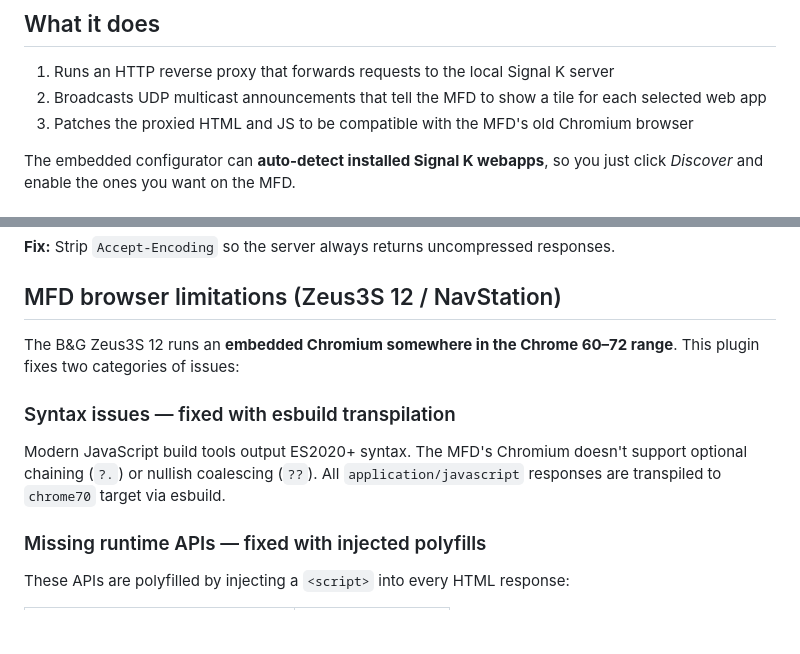
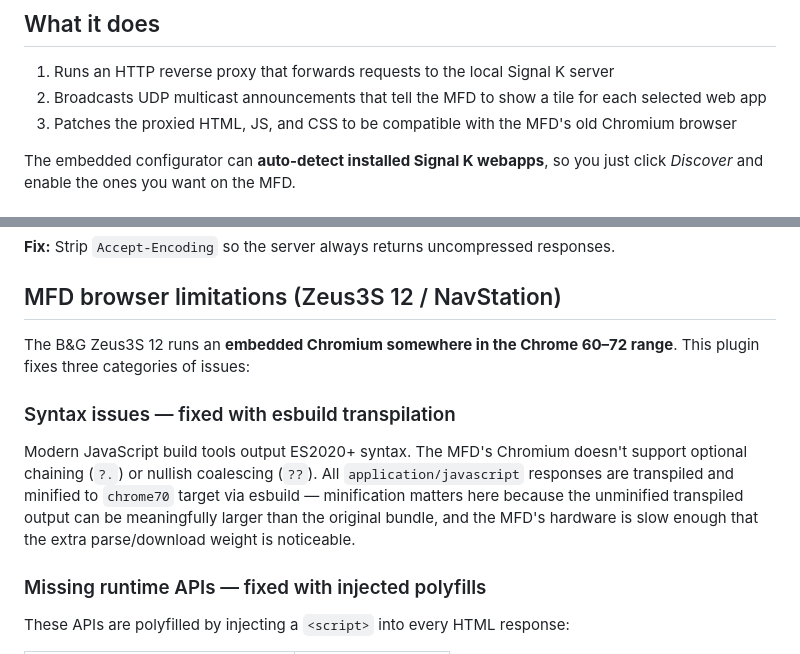
Before and after one commit to lukeescude/signalk-navico-embedder, a Markdown page: README.md, 2 parts joined by grey strips. Rendered like a GitHub page; blank space fills up the shorter version.

```diff
--- a/README.md
+++ b/README.md
@@ -6,7 +6,7 @@ A SignalK plugin that presents your installed Signal K web apps as webapp tiles
 
 1. Runs an HTTP reverse proxy that forwards requests to the local Signal K server
 2. Broadcasts UDP multicast announcements that tell the MFD to show a tile for each selected web app
-3. Patches the proxied HTML and JS to be compatible with the MFD's old Chromium browser
+3. Patches the proxied HTML, JS, and CSS to be compatible with the MFD's old Chromium browser
 
 The embedded configurator can **auto-detect installed Signal K webapps**, so you just click _Discover_ and enable the ones you want on the MFD.
 
@@ -158,11 +158,11 @@ If the target gzip-compresses HTML, string replacements corrupt the data.
 
 ## MFD browser limitations (Zeus3S 12 / NavStation)
 
-The B&G Zeus3S 12 runs an **embedded Chromium somewhere in the Chrome 60–72 range**. This plugin fixes two categories of issues:
+The B&G Zeus3S 12 runs an **embedded Chromium somewhere in the Chrome 60–72 range**. This plugin fixes three categories of issues:
 
 ### Syntax issues — fixed with esbuild transpilation
 
-Modern JavaScript build tools output ES2020+ syntax. The MFD's Chromium doesn't support optional chaining (`?.`) or nullish coalescing (`??`). All `application/javascript` responses are transpiled to `chrome70` target via esbuild.
+Modern JavaScript build tools output ES2020+ syntax. The MFD's Chromium doesn't support optional chaining (`?.`) or nullish coalescing (`??`). All `application/javascript` responses are transpiled and minified to `chrome70` target via esbuild — minification matters here because the unminified transpiled output can be meaningfully larger than the original bundle, and the MFD's hardware is slow enough that the extra parse/download weight is noticeable.
 
 ### Missing runtime APIs — fixed with injected polyfills
 
```
Also changed, not shown: other parts of README.md (+55 -4 lines).
